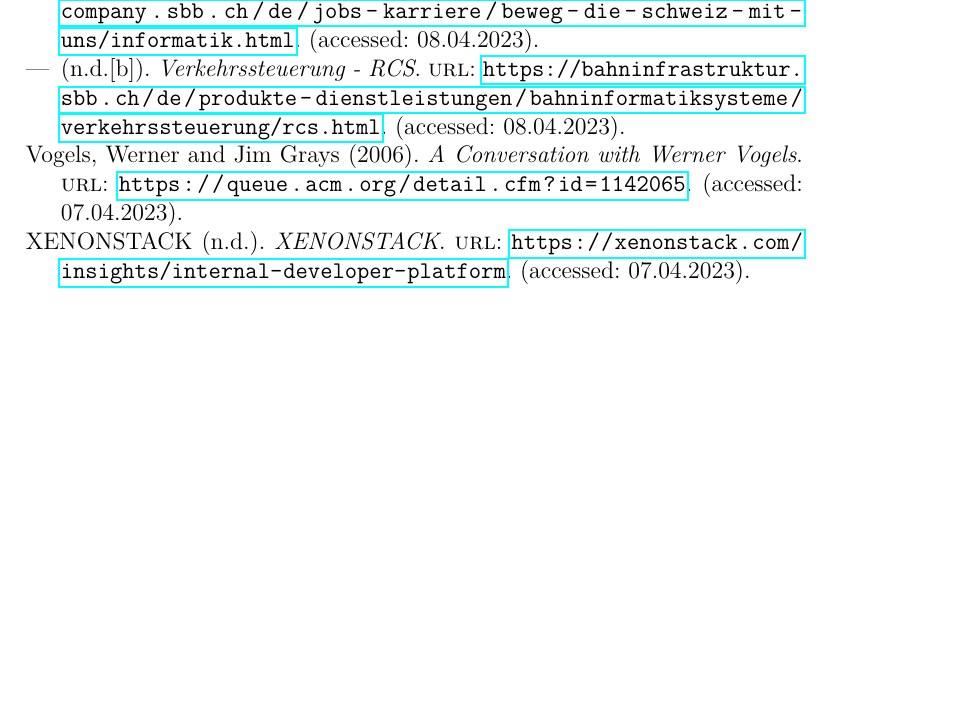
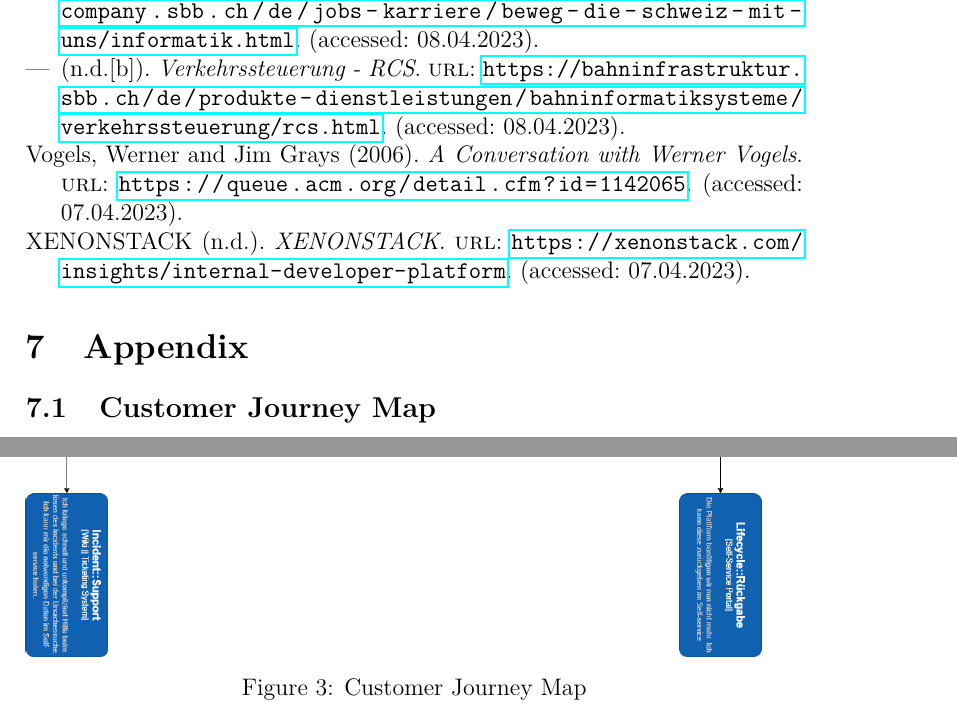
Before and after one commit to thpeng/mas, a LaTeX document (src/mca-dpl23-1/main.tex): part of page 18 of 18 before the commit and two parts of pages 18 and 19 of 19 after it, the two joined at a grey line, cut so that both start at the same text, the shorter picture padded with empty space. Compiled offline with pdfLaTeX.

Commit message:
first draft of customer journey

```diff
--- a/src/mca-dpl23-1/main.tex
+++ b/src/mca-dpl23-1/main.tex
@@ -452,5 +452,13 @@
     \label{sec:bibliograhpy}
     \printbibliography[heading=none]
 
+    \section{Appendix}
+    \subsection{Customer Journey Map}
+    \begin{figure}
+        \includegraphics[angle=270,origin=c,width=\linewidth]{customer-journey.png}
+        \caption{Customer Journey Map}
+        \label{fig:customerjourney}
+    \end{figure}
+
 
 \end{document}
```
Also changed, not shown: src/mca-dpl23-1/customer-journey.png (added).
